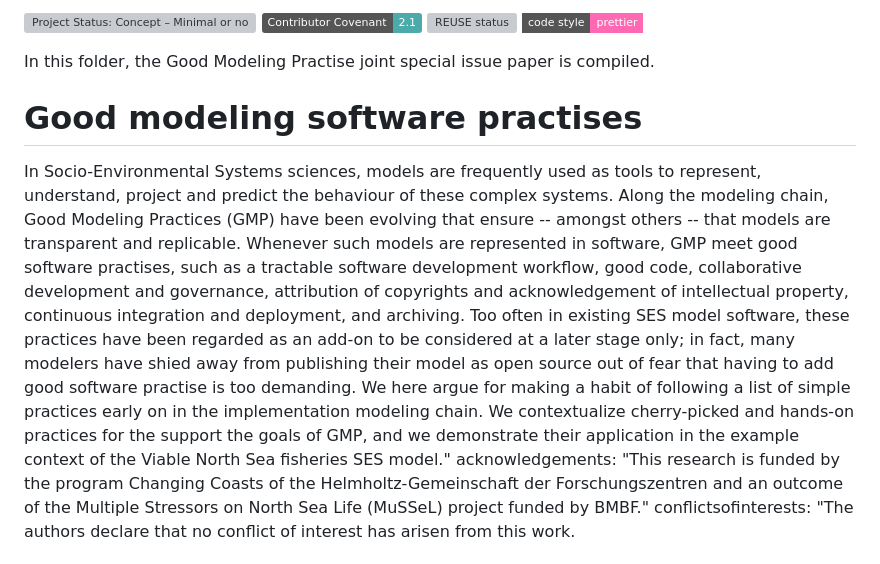
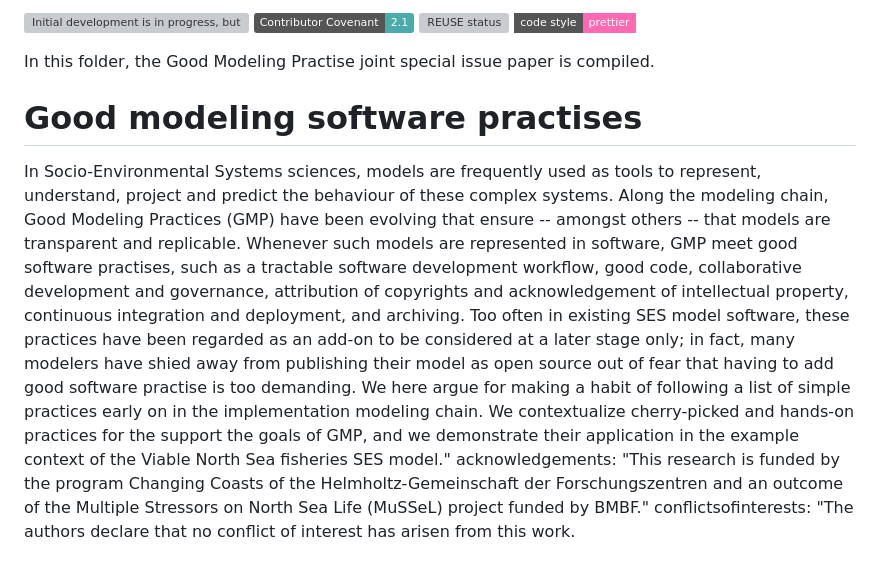
Before and after one commit to platipodium/paper-modelingpractise, a Markdown page: ReadMe.md, the part around the change. Drawn GitHub-style; badges without logos; grey boxes are pictures that could not be loaded.

Commit message:
WIP status

```diff
--- a/ReadMe.md
+++ b/ReadMe.md
@@ -6,17 +6,16 @@ SPDX-License-Identifier: CC-BY-NC-4.0
 
 <!-- Badges -->
 
-[![Project Status: Concept – Minimal or no implementation has been done yet, or the repository is only intended to be a limited example, demo, or proof-of-concept.](https://www.repostatus.org/badges/latest/concept.svg)](https://www.repostatus.org/#concept)
+[![ Initial development is in progress, but there has not yet been a stable, usable release suitable for the public.](https://www.repostatus.org/badges/latest/wip.svg)](https://www.repostatus.org/#wip)
 [![Contributor Covenant](https://img.shields.io/badge/Contributor%20Covenant-2.1-4baaaa.svg)](./code_of_conduct.md)
 [![REUSE status](https://api.reuse.software/badge/github.com/fsfe/reuse-tool)](https://api.reuse.software/info/codebase.helmholtz.cloud/mussel/paper-modelingpractise)
 [![Prettier style](https://img.shields.io/badge/code_style-prettier-ff69b4.svg?style=flat-square)](https://github.com/prettier/prettier)
 
 In this folder, the Good Modeling Practise joint special issue paper is compiled.
 
-
 # Good modeling software practises
 
-In Socio-Environmental Systems sciences, models are frequently used as tools to represent, understand, project and predict the behaviour of these complex systems.  Along the modeling chain, Good Modeling Practices (GMP) have been evolving that ensure -- amongst others -- that models are transparent and replicable.   Whenever such models are represented in software, GMP meet good software practises, such as a tractable software development workflow, good code, collaborative development and governance, attribution of copyrights and acknowledgement of intellectual property, continuous integration and deployment, and archiving. Too often in existing SES model software, these practices have been regarded as an add-on to be considered at a later stage only; in fact, many modelers have shied away from publishing their model as open source out of fear that having to add good software practise is too demanding.  We here argue for making a habit of following a list of simple practices early on in the implementation modeling chain.  We contextualize cherry-picked and hands-on practices for the support the goals of GMP, and we demonstrate their application in the example context of the Viable North Sea fisheries SES model."
+In Socio-Environmental Systems sciences, models are frequently used as tools to represent, understand, project and predict the behaviour of these complex systems. Along the modeling chain, Good Modeling Practices (GMP) have been evolving that ensure -- amongst others -- that models are transparent and replicable. Whenever such models are represented in software, GMP meet good software practises, such as a tractable software development workflow, good code, collaborative development and governance, attribution of copyrights and acknowledgement of intellectual property, continuous integration and deployment, and archiving. Too often in existing SES model software, these practices have been regarded as an add-on to be considered at a later stage only; in fact, many modelers have shied away from publishing their model as open source out of fear that having to add good software practise is too demanding. We here argue for making a habit of following a list of simple practices early on in the implementation modeling chain. We contextualize cherry-picked and hands-on practices for the support the goals of GMP, and we demonstrate their application in the example context of the Viable North Sea fisheries SES model."
 acknowledgements: "This research is funded by the program Changing Coasts of the Helmholtz-Gemeinschaft der Forschungszentren and an outcome of the Multiple Stressors on North Sea Life (MuSSeL) project funded by BMBF."
 conflictsofinterests: "The authors declare that no conflict of interest has arisen from this work.
 
```
